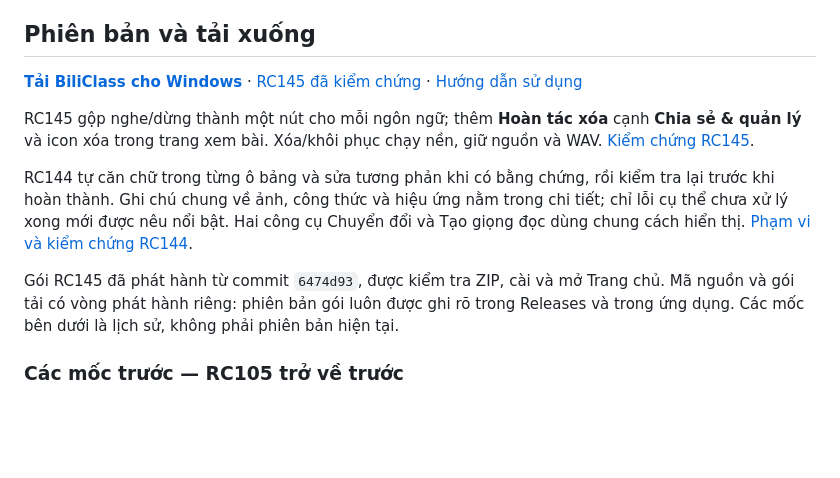
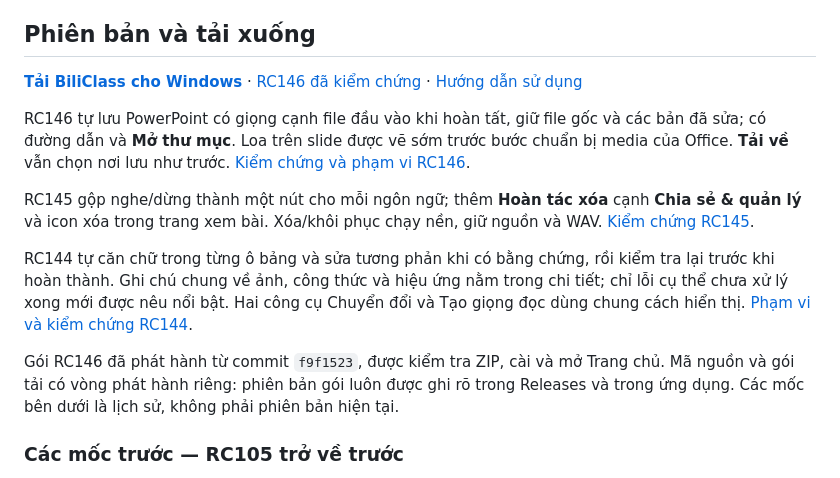
Before and after one commit to whitelotus-web/BiliClass, a Markdown page: README.md, the part around the change. GitHub-like rendering; blank space fills up the shorter version.

Commit message:
Record verified RC146 release and automatic voice export workflow

```diff
--- a/README.md
+++ b/README.md
@@ -4,7 +4,12 @@
 
 ## Phiên bản và tải xuống
 
-**[Tải BiliClass cho Windows](https://github.com/whitelotus-web/BiliClass/releases)** · [RC145 đã kiểm chứng](https://github.com/whitelotus-web/BiliClass/releases/tag/v1.0.0rc145) · [Hướng dẫn sử dụng](docs/USER_GUIDE.md)
+**[Tải BiliClass cho Windows](https://github.com/whitelotus-web/BiliClass/releases)** · [RC146 đã kiểm chứng](https://github.com/whitelotus-web/BiliClass/releases/tag/v1.0.0rc146) · [Hướng dẫn sử dụng](docs/USER_GUIDE.md)
+
+RC146 tự lưu PowerPoint có giọng cạnh file đầu vào khi hoàn tất, giữ file
+gốc và các bản đã sửa; có đường dẫn và **Mở thư mục**. Loa trên slide
+được vẽ sớm trước bước chuẩn bị media của Office. **Tải về** vẫn chọn
+nơi lưu như trước. [Kiểm chứng và phạm vi RC146](docs/BUILD_RC146.md).
 
 RC145 gộp nghe/dừng thành một nút cho mỗi ngôn ngữ; thêm **Hoàn tác xóa**
 cạnh **Chia sẻ & quản lý** và icon xóa trong trang xem bài. Xóa/khôi phục
@@ -16,7 +21,7 @@ và hiệu ứng nằm trong chi tiết; chỉ lỗi cụ thể chưa xử lý x
 nêu nổi bật. Hai công cụ Chuyển đổi và Tạo giọng đọc dùng chung cách
 hiển thị. [Phạm vi và kiểm chứng RC144](docs/BUILD_RC144.md).
 
-Gói RC145 đã phát hành từ commit `6474d93`, được kiểm tra ZIP, cài và
+Gói RC146 đã phát hành từ commit `f9f1523`, được kiểm tra ZIP, cài và
 mở Trang chủ. Mã nguồn và gói tải có vòng phát hành riêng: phiên bản
 gói luôn được ghi rõ trong Releases và trong ứng dụng. Các mốc bên
 dưới là lịch sử, không phải phiên bản hiện tại.
```
Also changed, not shown: docs/BUILD_RC146.md (+7 -0 lines), docs/STATE.md (+4 -2 lines).
